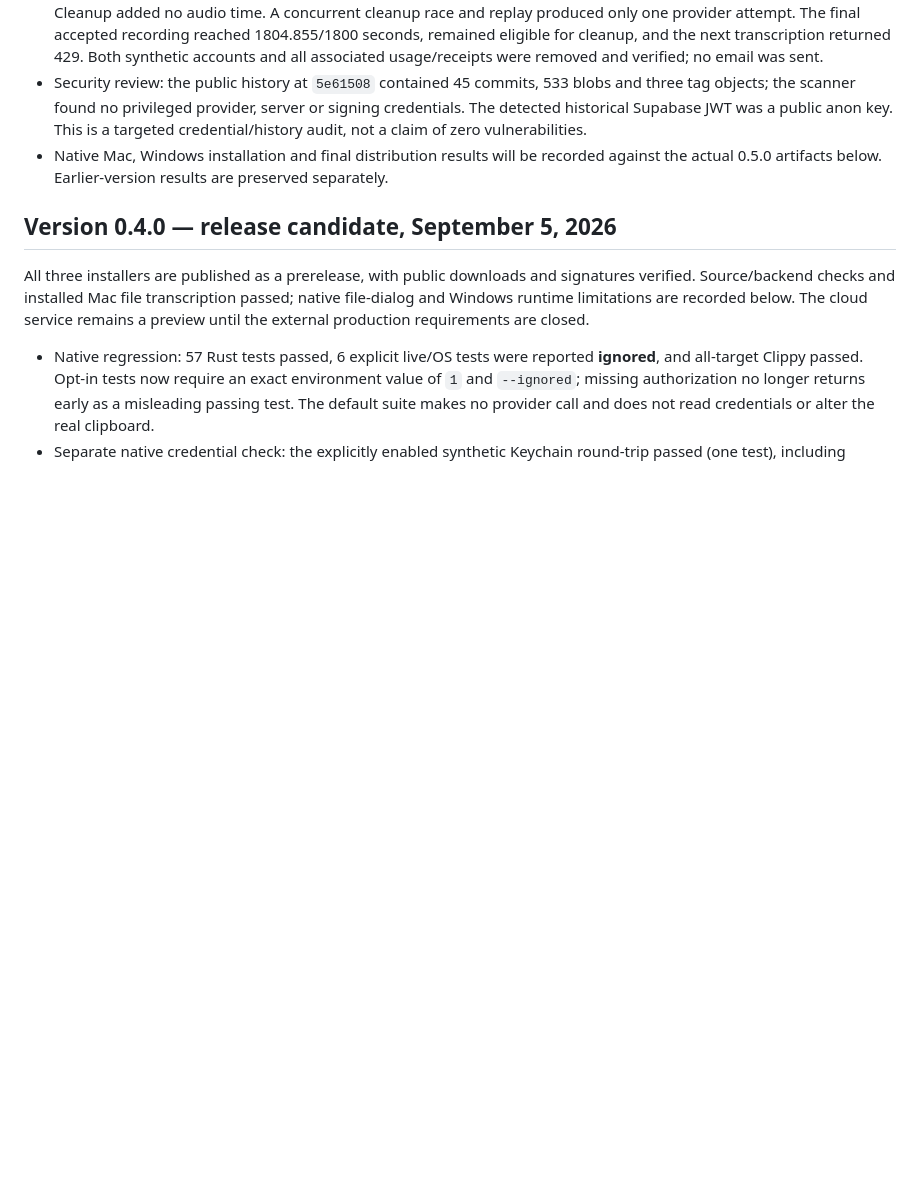
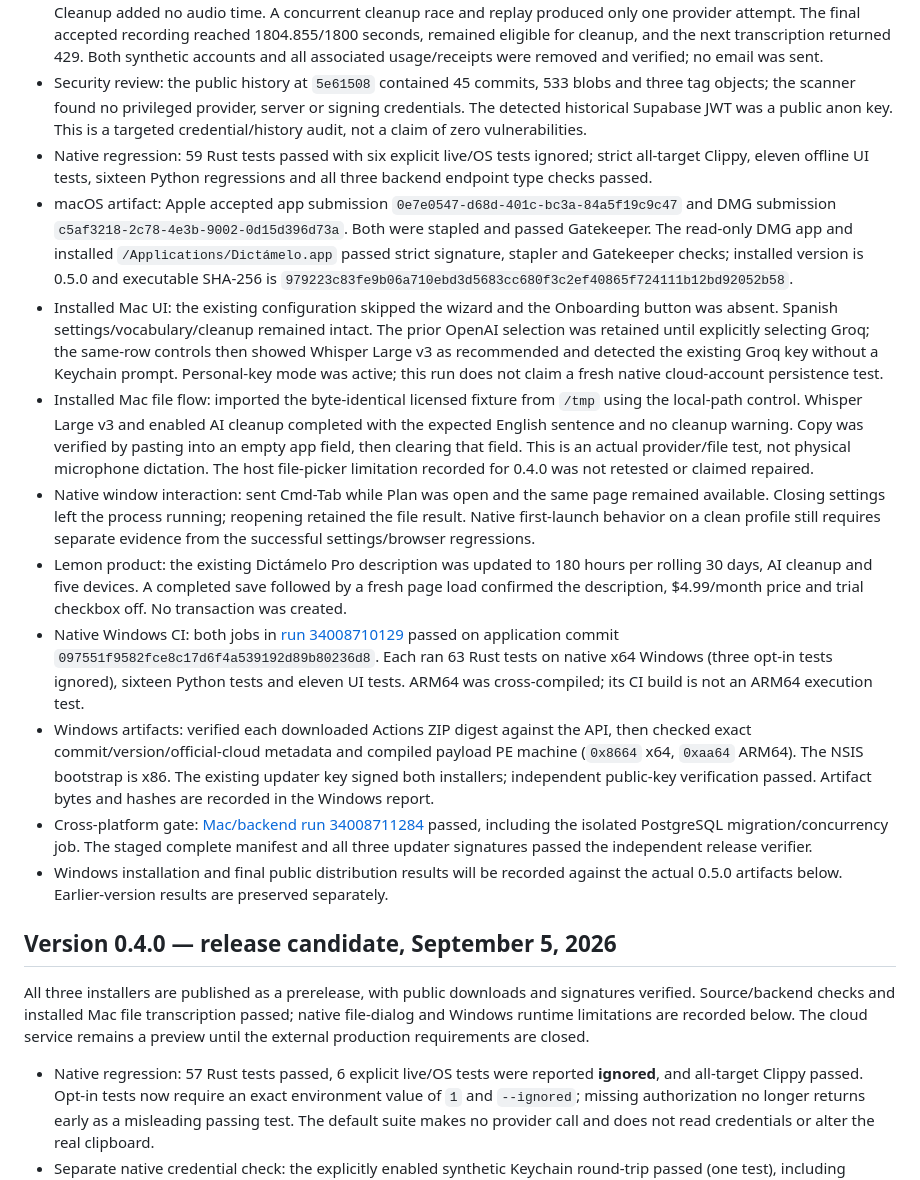
Before and after one commit to sarrazola/dictamelo, a Markdown page: docs/TESTING.md, the part around the change. Rendered like a GitHub page; blank space fills up the shorter version.

Commit message:
Record verified 0.5.0 Mac and Windows build artifacts

```diff
--- a/docs/TESTING.md
+++ b/docs/TESTING.md
@@ -7,7 +7,16 @@
 - Deployment: migration `20260906000000_audio_time_plans` was applied atomically, followed by `transcribe`, `cleanup` and `usage` in the official project. Three production SQL suites passed inside rollback transactions. All seven billing/usage tables have RLS with no anon/authenticated table grants; twelve quota RPCs deny those client roles and preserve service access.
 - Live fixture: the licensed English recording produced 17 words with WER 0 and exactly 5.855 seconds of usage once. Cleanup added no audio time. A concurrent cleanup race and replay produced only one provider attempt. The final accepted recording reached 1804.855/1800 seconds, remained eligible for cleanup, and the next transcription returned 429. Both synthetic accounts and all associated usage/receipts were removed and verified; no email was sent.
 - Security review: the public history at `5e61508` contained 45 commits, 533 blobs and three tag objects; the scanner found no privileged provider, server or signing credentials. The detected historical Supabase JWT was a public anon key. This is a targeted credential/history audit, not a claim of zero vulnerabilities.
-- Native Mac, Windows installation and final distribution results will be recorded against the actual 0.5.0 artifacts below. Earlier-version results are preserved separately.
+- Native regression: 59 Rust tests passed with six explicit live/OS tests ignored; strict all-target Clippy, eleven offline UI tests, sixteen Python regressions and all three backend endpoint type checks passed.
+- macOS artifact: Apple accepted app submission `0e7e0547-d68d-401c-bc3a-84a5f19c9c47` and DMG submission `c5af3218-2c78-4e3b-9002-0d15d396d73a`. Both were stapled and passed Gatekeeper. The read-only DMG app and installed `/Applications/Dictámelo.app` passed strict signature, stapler and Gatekeeper checks; installed version is 0.5.0 and executable SHA-256 is `979223c83fe9b06a710ebd3d5683cc680f3c2ef40865f724111b12bd92052b58`.
+- Installed Mac UI: the existing configuration skipped the wizard and the Onboarding button was absent. Spanish settings/vocabulary/cleanup remained intact. The prior OpenAI selection was retained until explicitly selecting Groq; the same-row controls then showed Whisper Large v3 as recommended and detected the existing Groq key without a Keychain prompt. Personal-key mode was active; this run does not claim a fresh native cloud-account persistence test.
+- Installed Mac file flow: imported the byte-identical licensed fixture from `/tmp` using the local-path control. Whisper Large v3 and enabled AI cleanup completed with the expected English sentence and no cleanup warning. Copy was verified by pasting into an empty app field, then clearing that field. This is an actual provider/file test, not physical microphone dictation. The host file-picker limitation recorded for 0.4.0 was not retested or claimed repaired.
+- Native window interaction: sent Cmd-Tab while Plan was open and the same page remained available. Closing settings left the process running; reopening retained the file result. Native first-launch behavior on a clean profile still requires separate evidence from the successful settings/browser regressions.
+- Lemon product: the existing Dictámelo Pro description was updated to 180 hours per rolling 30 days, AI cleanup and five devices. A completed save followed by a fresh page load confirmed the description, $4.99/month price and trial checkbox off. No transaction was created.
+- Native Windows CI: both jobs in [run 34008710129](https://github.com/sarrazola/dictamelo/actions/runs/34008710129) passed on application commit `097551f9582fce8c17d6f4a539192d89b80236d8`. Each ran 63 Rust tests on native x64 Windows (three opt-in tests ignored), sixteen Python tests and eleven UI tests. ARM64 was cross-compiled; its CI build is not an ARM64 execution test.
+- Windows artifacts: verified each downloaded Actions ZIP digest against the API, then checked exact commit/version/official-cloud metadata and compiled payload PE machine (`0x8664` x64, `0xaa64` ARM64). The NSIS bootstrap is x86. The existing updater key signed both installers; independent public-key verification passed. Artifact bytes and hashes are recorded in the Windows report.
+- Cross-platform gate: [Mac/backend run 34008711284](https://github.com/sarrazola/dictamelo/actions/runs/34008711284) passed, including the isolated PostgreSQL migration/concurrency job. The staged complete manifest and all three updater signatures passed the independent release verifier.
+- Windows installation and final public distribution results will be recorded against the actual 0.5.0 artifacts below. Earlier-version results are preserved separately.
 
 ## Version 0.4.0 — release candidate, September 5, 2026
 
```
Also changed, not shown: docs/PRODUCTION_READINESS.md (+2 -2 lines), docs/WINDOWS_BUILD_REPORT.md (+13 -0 lines).
